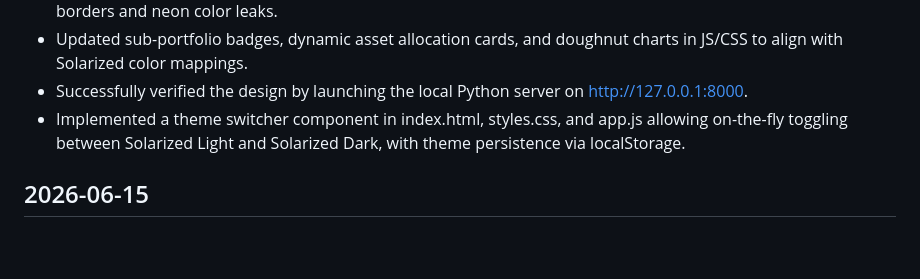
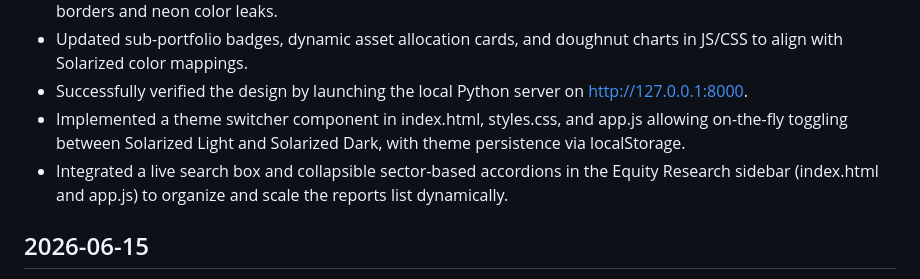
Before and after one commit to pop-chalermchai/Genie-Investment-by-Gemini, a Markdown page: Genie/notes/daily_log.md, the part around the change. Drawn GitHub-style; blank space fills up the shorter version.

Commit message:
docs: document equity research sidebar groupings and search features in daily log

```diff
--- a/Genie/notes/daily_log.md
+++ b/Genie/notes/daily_log.md
@@ -8,6 +8,7 @@
 - Updated sub-portfolio badges, dynamic asset allocation cards, and doughnut charts in JS/CSS to align with Solarized color mappings.
 - Successfully verified the design by launching the local Python server on http://127.0.0.1:8000.
 - Implemented a theme switcher component in index.html, styles.css, and app.js allowing on-the-fly toggling between Solarized Light and Solarized Dark, with theme persistence via localStorage.
+- Integrated a live search box and collapsible sector-based accordions in the Equity Research sidebar (index.html and app.js) to organize and scale the reports list dynamically.
 
 ## 2026-06-15
 - Completed end-to-end equity research pipeline for NVIDIA Corporation (NVDA) under ticker `NVDA` based on June 12, 2026 closing market price of $205.19.
```
